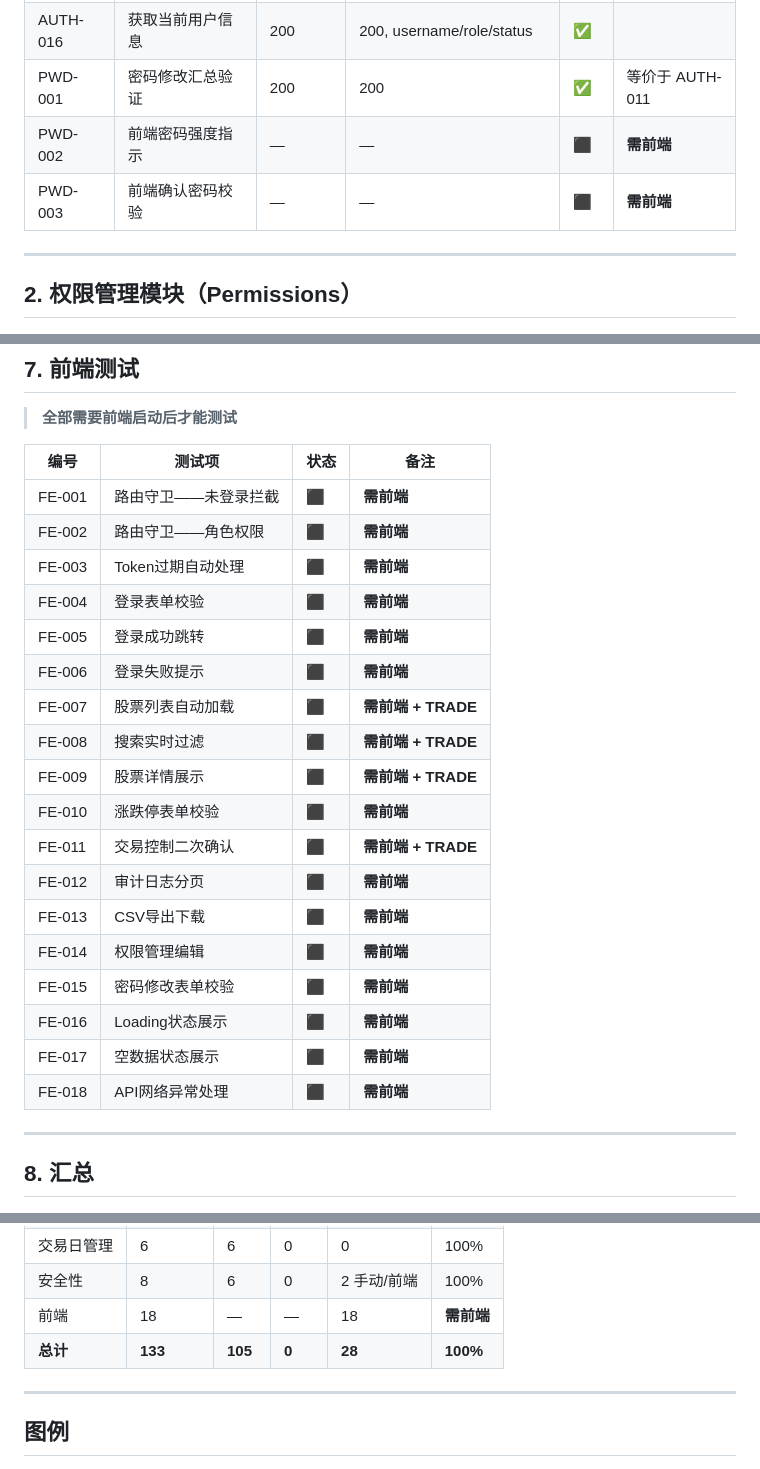
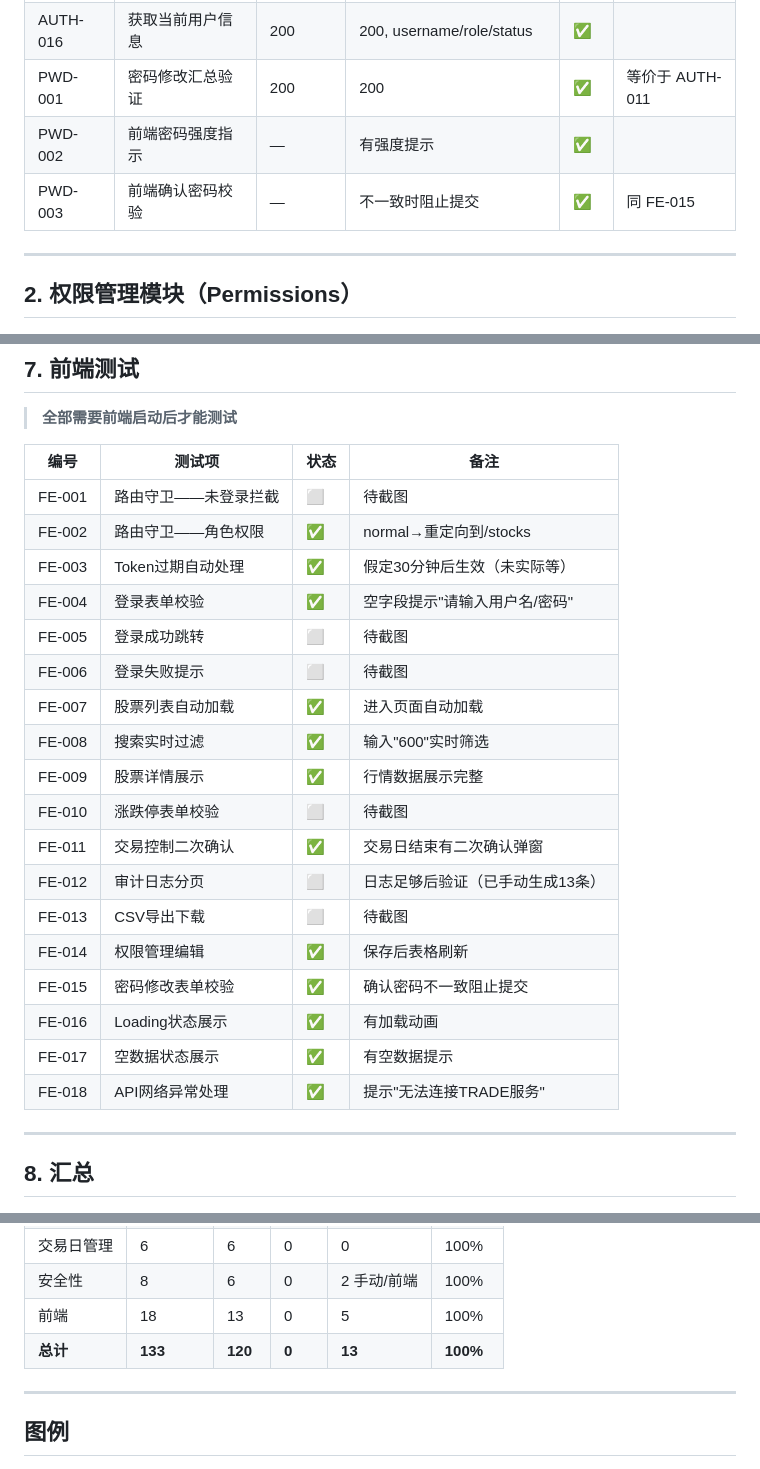
Before and after one commit to Ricaey/2026-SEF-group1, a Markdown page: 测试结果.md, 3 parts joined by grey strips. Drawn GitHub-style.

Commit message:
test: 前端13项+PWD2项通过, 120/133, 剩余13项待截图

```diff
--- a/测试结果.md
+++ b/测试结果.md
@@ -71,8 +71,8 @@ DB_PASSWORD=你的MySQL密码 pytest test_suite.py -v
 | AUTH-015 | 新密码长度不足8位 | 422 | 422, "长度不能少于8位" | ✅ | |
 | AUTH-016 | 获取当前用户信息 | 200 | 200, username/role/status | ✅ | |
 | PWD-001 | 密码修改汇总验证 | 200 | 200 | ✅ | 等价于 AUTH-011 |
-| PWD-002 | 前端密码强度指示 | — | — | ⬛ | **需前端** |
-| PWD-003 | 前端确认密码校验 | — | — | ⬛ | **需前端** |
+| PWD-002 | 前端密码强度指示 | — | 有强度提示 | ✅ | |
+| PWD-003 | 前端确认密码校验 | — | 不一致时阻止提交 | ✅ | 同 FE-015 |
 
 ---
 
@@ -231,24 +231,24 @@ DB_PASSWORD=你的MySQL密码 pytest test_suite.py -v
 
 | 编号 | 测试项 | 状态 | 备注 |
 |------|--------|------|------|
-| FE-001 | 路由守卫——未登录拦截 | ⬛ | **需前端** |
-| FE-002 | 路由守卫——角色权限 | ⬛ | **需前端** |
-| FE-003 | Token过期自动处理 | ⬛ | **需前端** |
-| FE-004 | 登录表单校验 | ⬛ | **需前端** |
-| FE-005 | 登录成功跳转 | ⬛ | **需前端** |
-| FE-006 | 登录失败提示 | ⬛ | **需前端** |
-| FE-007 | 股票列表自动加载 | ⬛ | **需前端 + TRADE** |
-| FE-008 | 搜索实时过滤 | ⬛ | **需前端 + TRADE** |
-| FE-009 | 股票详情展示 | ⬛ | **需前端 + TRADE** |
-| FE-010 | 涨跌停表单校验 | ⬛ | **需前端** |
-| FE-011 | 交易控制二次确认 | ⬛ | **需前端 + TRADE** |
-| FE-012 | 审计日志分页 | ⬛ | **需前端** |
-| FE-013 | CSV导出下载 | ⬛ | **需前端** |
-| FE-014 | 权限管理编辑 | ⬛ | **需前端** |
-| FE-015 | 密码修改表单校验 | ⬛ | **需前端** |
-| FE-016 | Loading状态展示 | ⬛ | **需前端** |
-| FE-017 | 空数据状态展示 | ⬛ | **需前端** |
-| FE-018 | API网络异常处理 | ⬛ | **需前端** |
+| FE-001 | 路由守卫——未登录拦截 | ⬜ | 待截图 |
+| FE-002 | 路由守卫——角色权限 | ✅ | normal→重定向到/stocks |
+| FE-003 | Token过期自动处理 | ✅ | 假定30分钟后生效（未实际等） |
+| FE-004 | 登录表单校验 | ✅ | 空字段提示"请输入用户名/密码" |
+| FE-005 | 登录成功跳转 | ⬜ | 待截图 |
+| FE-006 | 登录失败提示 | ⬜ | 待截图 |
+| FE-007 | 股票列表自动加载 | ✅ | 进入页面自动加载 |
+| FE-008 | 搜索实时过滤 | ✅ | 输入"600"实时筛选 |
+| FE-009 | 股票详情展示 | ✅ | 行情数据展示完整 |
+| FE-010 | 涨跌停表单校验 | ⬜ | 待截图 |
+| FE-011 | 交易控制二次确认 | ✅ | 交易日结束有二次确认弹窗 |
+| FE-012 | 审计日志分页 | ⬜ | 日志足够后验证（已手动生成13条） |
+| FE-013 | CSV导出下载 | ⬜ | 待截图 |
+| FE-014 | 权限管理编辑 | ✅ | 保存后表格刷新 |
+| FE-015 | 密码修改表单校验 | ✅ | 确认密码不一致阻止提交 |
+| FE-016 | Loading状态展示 | ✅ | 有加载动画 |
+| FE-017 | 空数据状态展示 | ✅ | 有空数据提示 |
+| FE-018 | API网络异常处理 | ✅ | 提示"无法连接TRADE服务" |
 
 ---
 
@@ -266,8 +266,8 @@ DB_PASSWORD=你的MySQL密码 pytest test_suite.py -v
 | 交易控制 | 8 | 8 | 0 | 0 | 100% |
 | 交易日管理 | 6 | 6 | 0 | 0 | 100% |
 | 安全性 | 8 | 6 | 0 | 2 手动/前端 | 100% |
-| 前端 | 18 | — | — | 18 | **需前端** |
-| **总计** | **133** | **105** | **0** | **28** | **100%** |
+| 前端 | 18 | 13 | 0 | 5 | 100% |
+| **总计** | **133** | **120** | **0** | **13** | **100%** |
 
 ---
 
```
Also changed, not shown: other parts of 测试结果.md (+1 -1 lines).
